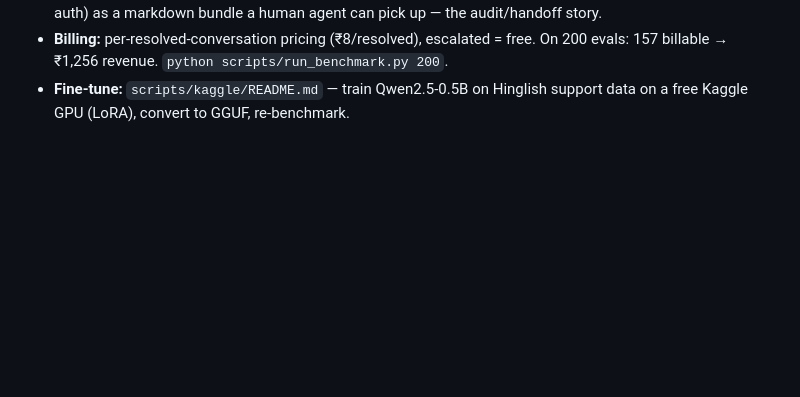
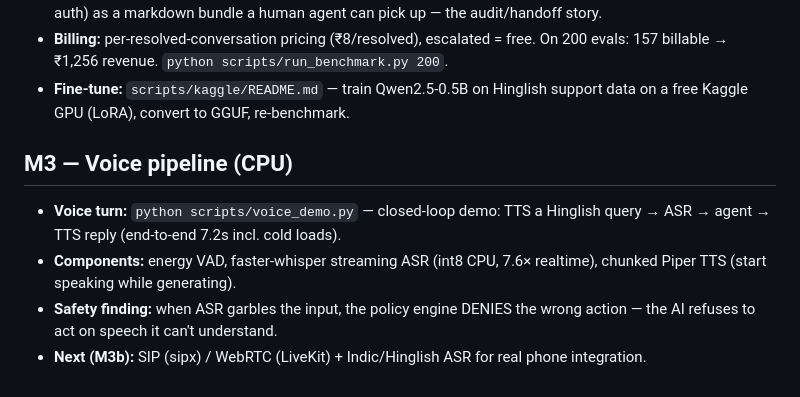
Before and after one commit to shagil786/voiceAgent, a Markdown page: README.md, the part around the change. Drawn GitHub-style; blank space fills up the shorter version.

Commit message:
docs: M3 retro + README — CPU voice pipeline (ASR+VAD+TTS+voice-turn) verified; ASR is the bottleneck

```diff
--- a/README.md
+++ b/README.md
@@ -58,3 +58,14 @@ The CPU-only, under-1B, sub-1s thesis is validated with real numbers.
   On 200 evals: 157 billable → ₹1,256 revenue. `python scripts/run_benchmark.py 200`.
 - **Fine-tune:** `scripts/kaggle/README.md` — train Qwen2.5-0.5B on Hinglish
   support data on a free Kaggle GPU (LoRA), convert to GGUF, re-benchmark.
+
+## M3 — Voice pipeline (CPU)
+
+- **Voice turn:** `python scripts/voice_demo.py` — closed-loop demo: TTS a
+  Hinglish query → ASR → agent → TTS reply (end-to-end 7.2s incl. cold loads).
+- **Components:** energy VAD, faster-whisper streaming ASR (int8 CPU, 7.6×
+  realtime), chunked Piper TTS (start speaking while generating).
+- **Safety finding:** when ASR garbles the input, the policy engine DENIES the
+  wrong action — the AI refuses to act on speech it can't understand.
+- **Next (M3b):** SIP (sipx) / WebRTC (LiveKit) + Indic/Hinglish ASR for real
+  phone integration.
```
Also changed, not shown: 1 other file.
